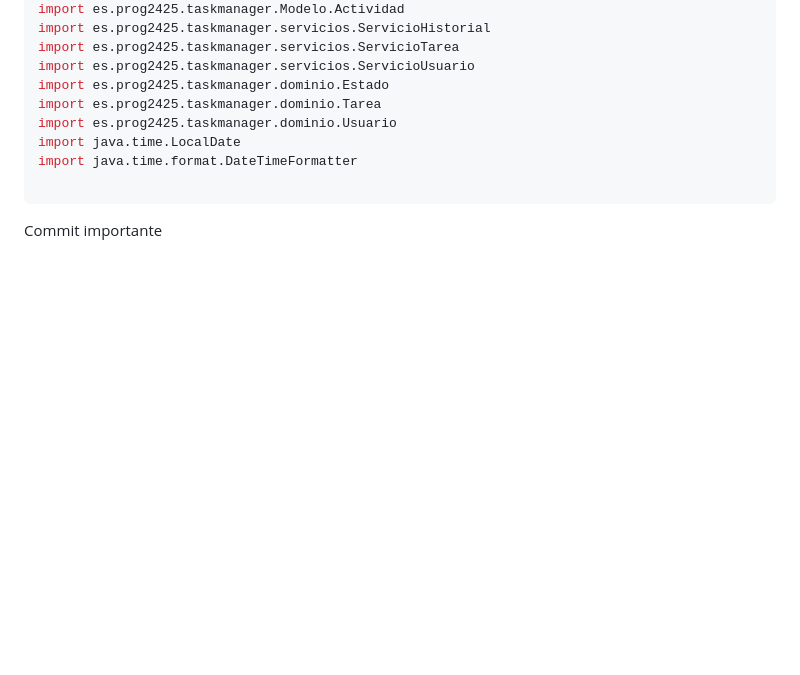
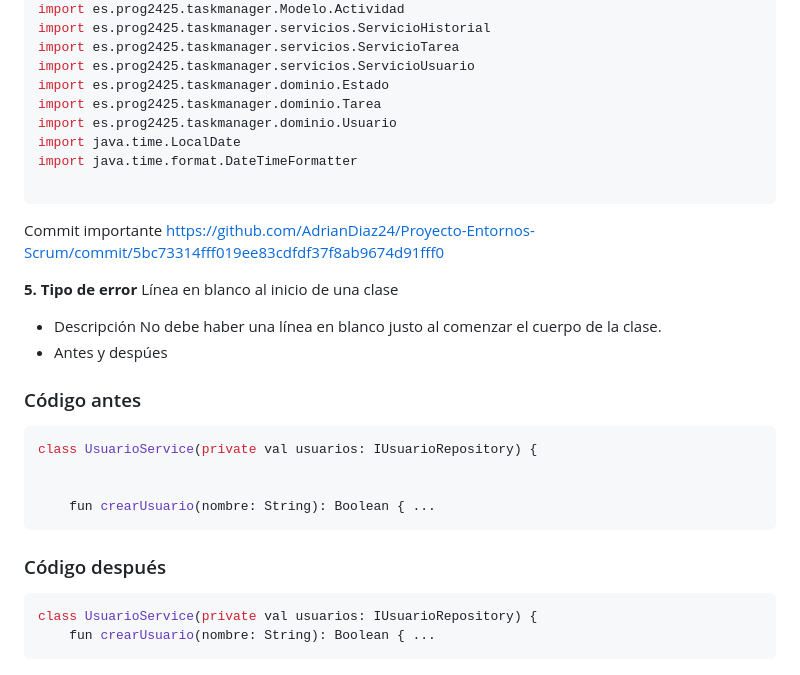
Before and after one commit to AdrianDiaz24/Proyecto-Entornos-Scrum, a Markdown page: EDES-4.3.1-ID.md, the part around the change. GitHub-like rendering; blank space fills up the shorter version.

````diff
--- a/EDES-4.3.1-ID.md
+++ b/EDES-4.3.1-ID.md
@@ -248,4 +248,23 @@ import java.time.LocalDate
 import java.time.format.DateTimeFormatter
 
 ```
-Commit importante
+Commit importante https://github.com/AdrianDiaz24/Proyecto-Entornos-Scrum/commit/5bc73314fff019ee83cdfdf37f8ab9674d91fff0
+
+**5. Tipo de error** Línea en blanco al inicio de una clase
+* Descripción
+No debe haber una línea en blanco justo al comenzar el cuerpo de la clase.
+* Antes y despúes
+
+### Código antes
+```kotlin
+class UsuarioService(private val usuarios: IUsuarioRepository) {
+
+
+    fun crearUsuario(nombre: String): Boolean { ...
+```
+
+### Código después
+```kotlin
+class UsuarioService(private val usuarios: IUsuarioRepository) {
+    fun crearUsuario(nombre: String): Boolean { ...
+```
````
